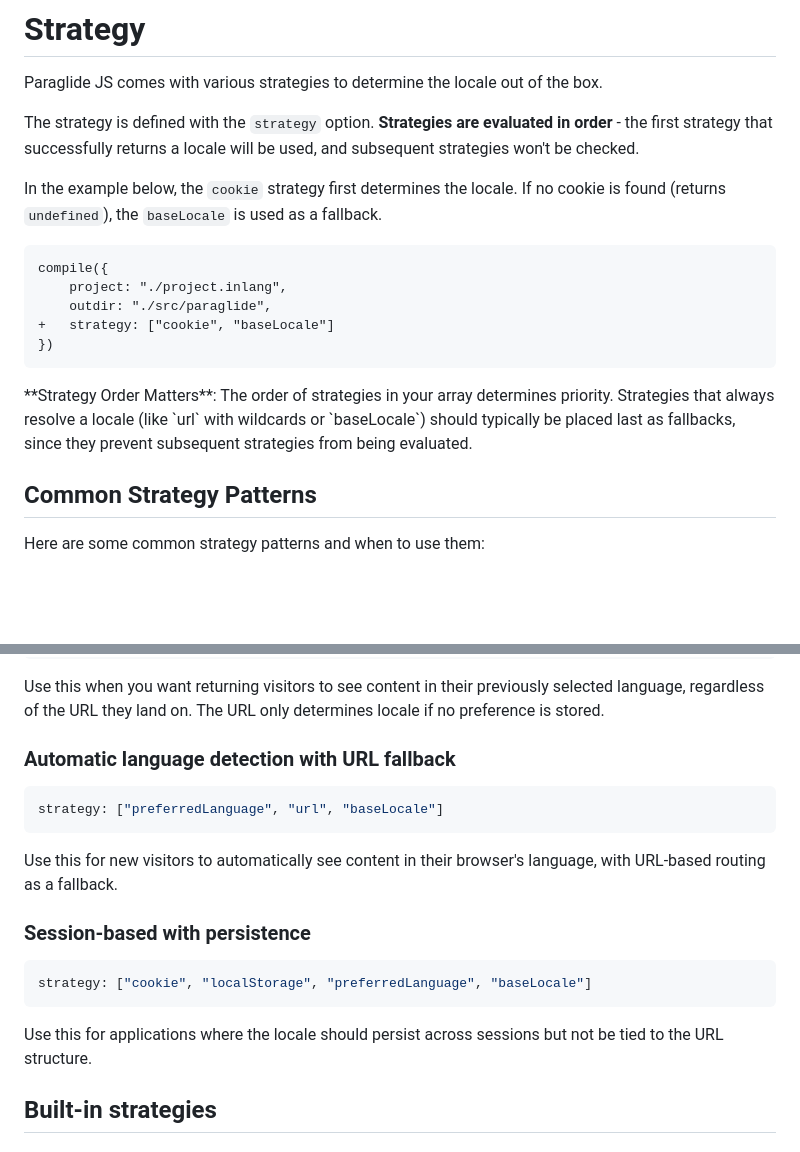
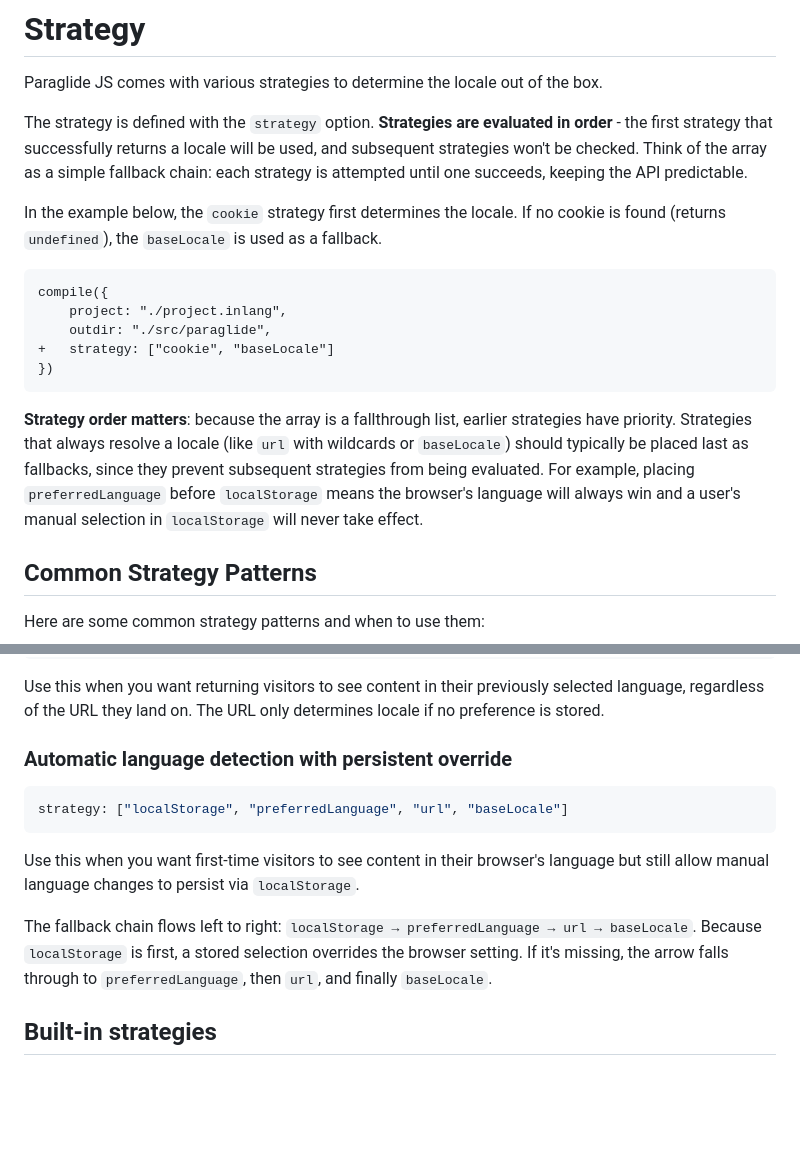
Before and after one commit to opral/inlang-paraglide-js, a Markdown page: docs/strategy.md, 2 parts joined by grey strips. GitHub-like rendering; blank space fills up the shorter version.

Commit message:
docs(paraglide): illustrate strategy fallback order

````diff
--- a/docs/strategy.md
+++ b/docs/strategy.md
@@ -7,7 +7,7 @@ imports:
 
 Paraglide JS comes with various strategies to determine the locale out of the box.
 
-The strategy is defined with the `strategy` option. **Strategies are evaluated in order** - the first strategy that successfully returns a locale will be used, and subsequent strategies won't be checked.
+The strategy is defined with the `strategy` option. **Strategies are evaluated in order** - the first strategy that successfully returns a locale will be used, and subsequent strategies won't be checked. Think of the array as a simple fallback chain: each strategy is attempted until one succeeds, keeping the API predictable.
 
 In the example below, the `cookie` strategy first determines the locale. If no cookie is found (returns `undefined`), the `baseLocale` is used as a fallback.
 
@@ -19,9 +19,7 @@ compile({
 })
 ```
 
-<doc-callout type="important">
-**Strategy Order Matters**: The order of strategies in your array determines priority. Strategies that always resolve a locale (like `url` with wildcards or `baseLocale`) should typically be placed last as fallbacks, since they prevent subsequent strategies from being evaluated.
-</doc-callout>
+**Strategy order matters**: because the array is a fallthrough list, earlier strategies have priority. Strategies that always resolve a locale (like `url` with wildcards or `baseLocale`) should typically be placed last as fallbacks, since they prevent subsequent strategies from being evaluated. For example, placing `preferredLanguage` before `localStorage` means the browser's language will always win and a user's manual selection in `localStorage` will never take effect.
 
 ## Common Strategy Patterns
 
@@ -39,17 +37,14 @@ strategy: ["localStorage", "cookie", "url", "baseLocale"]
 ```
 Use this when you want returning visitors to see content in their previously selected language, regardless of the URL they land on. The URL only determines locale if no preference is stored.
 
-### Automatic language detection with URL fallback
+### Automatic language detection with persistent override
 ```js
-strategy: ["preferredLanguage", "url", "baseLocale"]
+strategy: ["localStorage", "preferredLanguage", "url", "baseLocale"]
 ```
-Use this for new visitors to automatically see content in their browser's language, with URL-based routing as a fallback.
+Use this when you want first-time visitors to see content in their browser's language but still allow manual language changes to persist via `localStorage`.
 
-### Session-based with persistence
-```js
-strategy: ["cookie", "localStorage", "preferredLanguage", "baseLocale"]
-```
-Use this for applications where the locale should persist across sessions but not be tied to the URL structure.
+The fallback chain flows left to right: `localStorage → preferredLanguage → url → baseLocale`.
+Because `localStorage` is first, a stored selection overrides the browser setting. If it's missing, the arrow falls through to `preferredLanguage`, then `url`, and finally `baseLocale`.
 
 ## Built-in strategies
 
````
